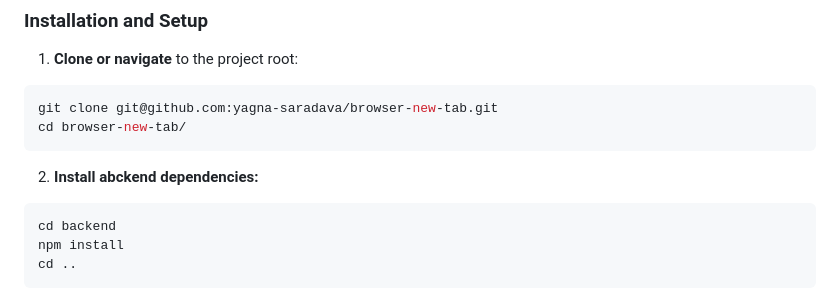
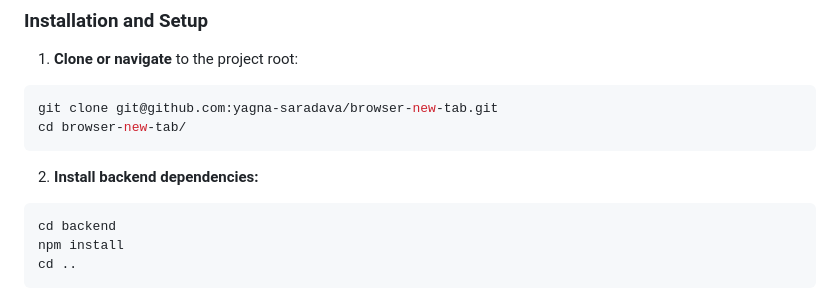
Before and after one commit to yagna-saradava/browser-new-tab, a Markdown page: README.md, the part around the change. Rendered like a GitHub page.

````diff
--- a/README.md
+++ b/README.md
@@ -66,7 +66,7 @@ brew install node
 git clone git@github.com:yagna-saradava/browser-new-tab.git
 cd browser-new-tab/
 ```
-2. **Install abckend dependencies:**
+2. **Install backend dependencies:**
 ```bash
 cd backend
 npm install
````
